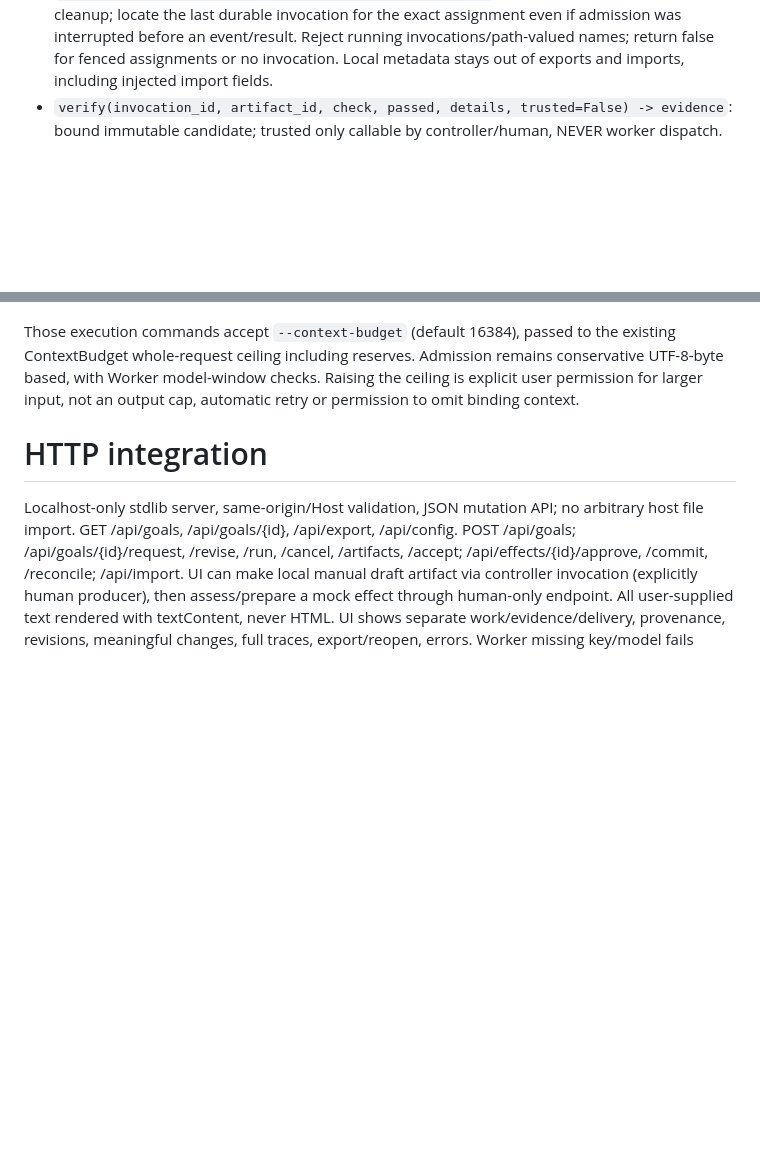
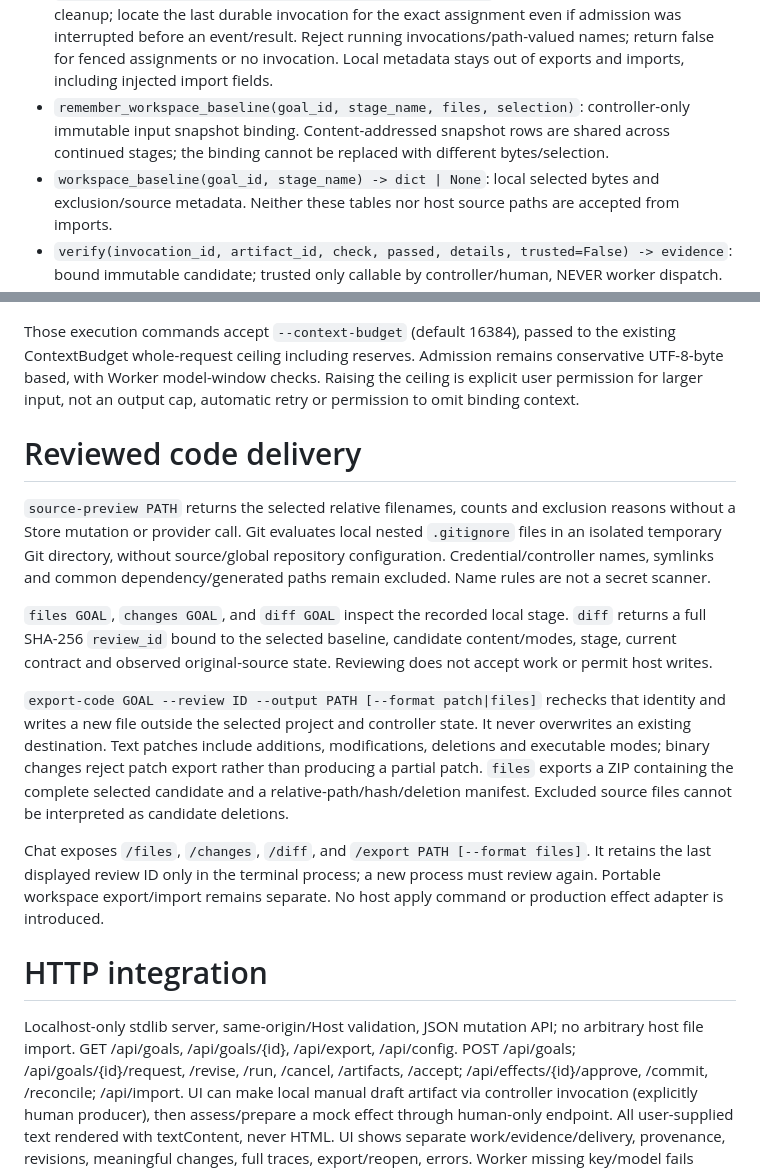
Before and after one commit to fabianxvogt/goal-native, a Markdown page: docs/API.md, 2 parts joined by grey strips. Rendered like a GitHub page; blank space fills up the shorter version.

```diff
--- a/docs/API.md
+++ b/docs/API.md
@@ -15,6 +15,8 @@ All returned objects JSON-compatible dictionaries/lists. IDs strings, timestamps
 - `finish(invocation_id, status, result='')`: status finished/failed/cancelled/interrupted; no acceptance implied.
 - `local_stage(goal_id) -> str | None`: controller-only local run-directory basename, not a host path or portable artifact.
 - `remember_local_stage(assignment_id, stage_name) -> bool`: record stopped work after task cleanup; locate the last durable invocation for the exact assignment even if admission was interrupted before an event/result. Reject running invocations/path-valued names; return false for fenced assignments or no invocation. Local metadata stays out of exports and imports, including injected import fields.
+- `remember_workspace_baseline(goal_id, stage_name, files, selection)`: controller-only immutable input snapshot binding. Content-addressed snapshot rows are shared across continued stages; the binding cannot be replaced with different bytes/selection.
+- `workspace_baseline(goal_id, stage_name) -> dict | None`: local selected bytes and exclusion/source metadata. Neither these tables nor host source paths are accepted from imports.
 - `verify(invocation_id, artifact_id, check, passed, details, trusted=False) -> evidence`: bound immutable candidate; trusted only callable by controller/human, NEVER worker dispatch.
 - `prepare_effect(invocation_id, artifact_id, target, expected_version, evidence_id) -> effect`: mock record replacement, target string, uses exact candidate content. Require trusted passing current-candidate evidence; policy validates again at commitment. State prepared, id immutable.
 - `approve(effect_id) -> effect`: human exact-proposal approval; MUST revalidate original invocation freshness, authority, evidence/candidate/destination before approval. No input increment for unchanged approval.
@@ -97,6 +99,32 @@ remains conservative UTF-8-byte based, with Worker model-window checks. Raising
 the ceiling is explicit user permission for larger input, not an output cap,
 automatic retry or permission to omit binding context.
 
+# Reviewed code delivery
+
+`source-preview PATH` returns the selected relative filenames, counts and exclusion
+reasons without a Store mutation or provider call. Git evaluates local nested
+`.gitignore` files in an isolated temporary Git directory, without source/global
+repository configuration. Credential/controller names, symlinks and common
+dependency/generated paths remain excluded. Name rules are not a secret scanner.
+
+`files GOAL`, `changes GOAL`, and `diff GOAL` inspect the recorded local stage.
+`diff` returns a full SHA-256 `review_id` bound to the selected baseline, candidate
+content/modes, stage, current contract and observed original-source state.
+Reviewing does not accept work or permit host writes.
+
+`export-code GOAL --review ID --output PATH [--format patch|files]` rechecks that
+identity and writes a new file outside the selected project and controller state.
+It never overwrites an existing destination. Text patches include additions,
+modifications, deletions and executable modes; binary changes reject patch export
+rather than producing a partial patch. `files` exports a ZIP containing the
+complete selected candidate and a relative-path/hash/deletion manifest.
+Excluded source files cannot be interpreted as candidate deletions.
+
+Chat exposes `/files`, `/changes`, `/diff`, and `/export PATH [--format files]`.
+It retains the last displayed review ID only in the terminal process; a new
+process must review again. Portable workspace export/import remains separate.
+No host apply command or production effect adapter is introduced.
+
 # HTTP integration
 
 Localhost-only stdlib server, same-origin/Host validation, JSON mutation API; no arbitrary host file import. GET /api/goals, /api/goals/{id}, /api/export, /api/config. POST /api/goals; /api/goals/{id}/request, /revise, /run, /cancel, /artifacts, /accept; /api/effects/{id}/approve, /commit, /reconcile; /api/import. UI can make local manual draft artifact via controller invocation (explicitly human producer), then assess/prepare a mock effect through human-only endpoint. All user-supplied text rendered with textContent, never HTML. UI shows separate work/evidence/delivery, provenance, revisions, meaningful changes, full traces, export/reopen, errors. Worker missing key/model fails explicitly, not demonstration fallback.
```
Also changed, not shown: README.md (+45 -0 lines), docs/ARCHITECTURE.md (+14 -0 lines).
